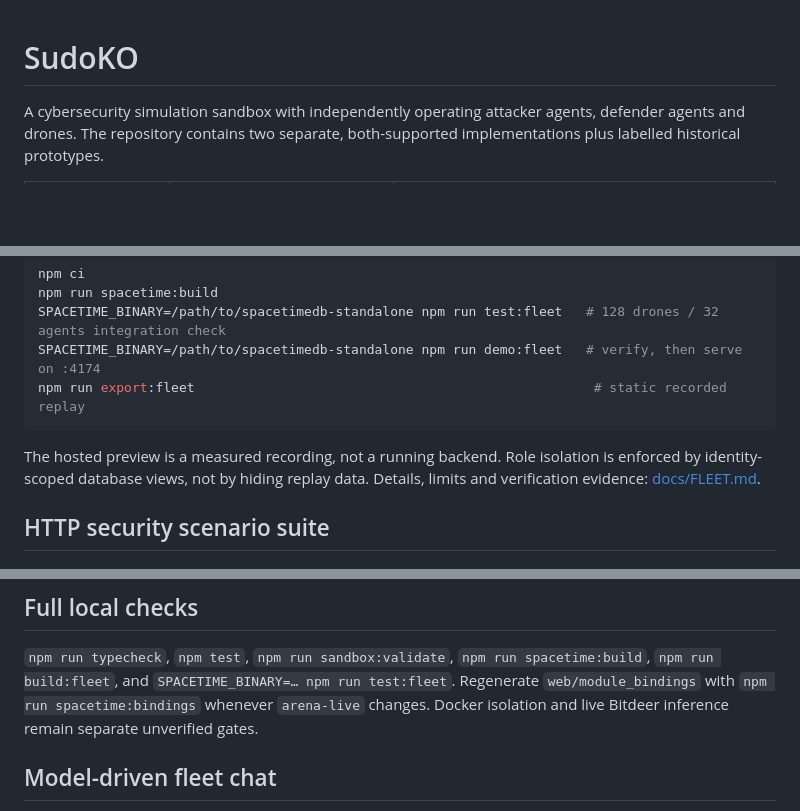
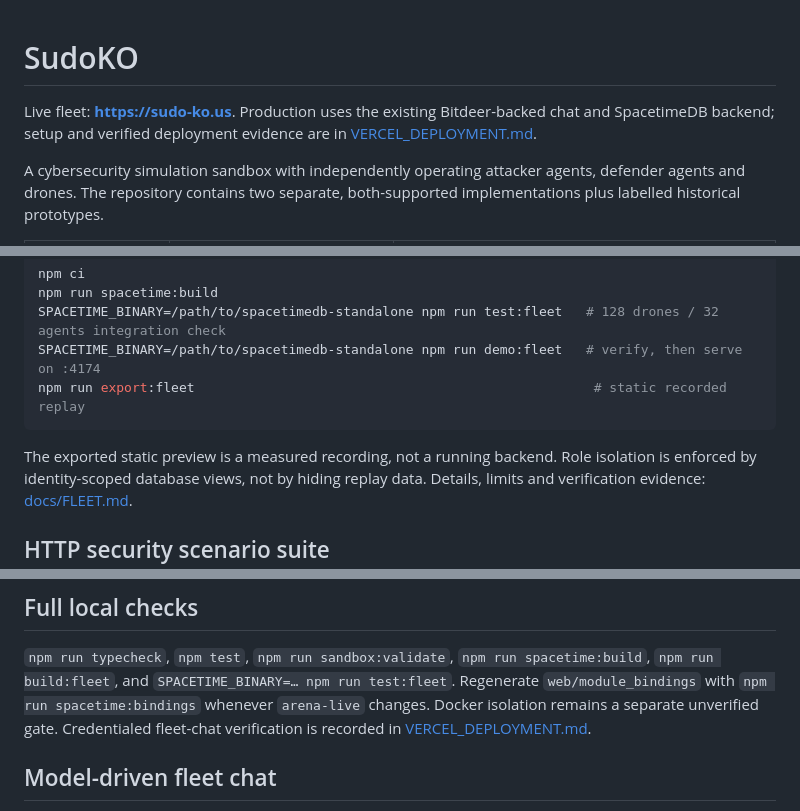
Before and after one commit to wongywrongy/calhacks13.0, a Markdown page: README.md, 3 parts joined by grey strips. GitHub-like rendering; blank space fills up the shorter version.

Commit message:
Document the live production entry point and verified fleet deployment

````diff
--- a/README.md
+++ b/README.md
@@ -1,4 +1,8 @@
 # SudoKO
+
+Live fleet: **https://sudo-ko.us**. Production uses the existing Bitdeer-backed chat and
+SpacetimeDB backend; setup and verified deployment evidence are in
+[VERCEL_DEPLOYMENT.md](docs/VERCEL_DEPLOYMENT.md).
 
 A cybersecurity simulation sandbox with independently operating attacker agents,
 defender agents and drones. The repository contains two separate, both-supported
@@ -26,7 +30,7 @@ SPACETIME_BINARY=/path/to/spacetimedb-standalone npm run demo:fleet   # verify,
 npm run export:fleet                                                   # static recorded replay
 ```
 
-The hosted preview is a measured recording, not a running backend. Role isolation is
+The exported static preview is a measured recording, not a running backend. Role isolation is
 enforced by identity-scoped database views, not by hiding replay data. Details, limits
 and verification evidence: [docs/FLEET.md](docs/FLEET.md).
 
@@ -188,7 +192,8 @@ The static preview does not execute new attacks or connect to a live backend.
 `npm run typecheck`, `npm test`, `npm run sandbox:validate`, `npm run spacetime:build`,
 `npm run build:fleet`, and `SPACETIME_BINARY=… npm run test:fleet`. Regenerate
 `web/module_bindings` with `npm run spacetime:bindings` whenever `arena-live` changes.
-Docker isolation and live Bitdeer inference remain separate unverified gates.
+Docker isolation remains a separate unverified gate. Credentialed fleet-chat verification
+is recorded in [VERCEL_DEPLOYMENT.md](docs/VERCEL_DEPLOYMENT.md).
 
 ## Model-driven fleet chat
 
````
